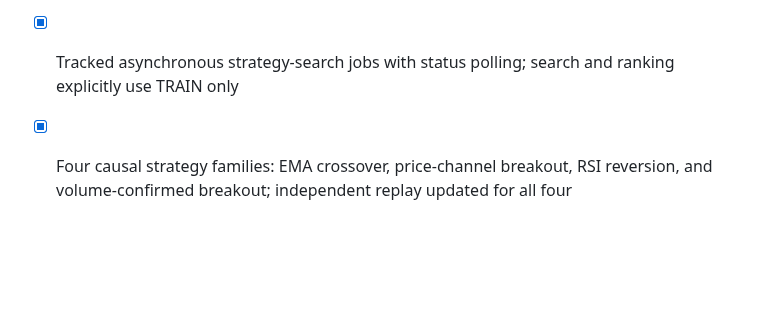
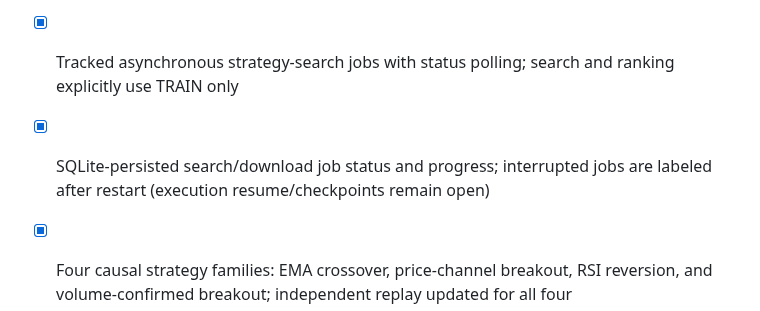
Before and after one commit to abkcex-lgtm/Strategy-foundry, a Markdown page: app/ACCEPTANCE_GATES.md, the part around the change. GitHub-like rendering; blank space fills up the shorter version.

Commit message:
Record persistent job status acceptance gate

```diff
--- a/app/ACCEPTANCE_GATES.md
+++ b/app/ACCEPTANCE_GATES.md
@@ -27,6 +27,7 @@ A checked box means implementation exists; it does not establish profitability o
 - [x] SQLite persistence and UI/API reopening for full strategy-search results and reproducibility manifests
 - [x] OHLC candlestick chart with trade SL/TP/entry/exit overlays, candle-window paging, zoom presets, latest-candle jump, and trades spanning the visible window\n- [ ] Smooth pan/zoom, replay controls, indicator and drawing tools, all setup annotations for candidate-library strategies
 - [x] Tracked asynchronous strategy-search jobs with status polling; search and ranking explicitly use TRAIN only
+- [x] SQLite-persisted search/download job status and progress; interrupted jobs are labeled after restart (execution resume/checkpoints remain open)
 - [x] Four causal strategy families: EMA crossover, price-channel breakout, RSI reversion, and volume-confirmed breakout; independent replay updated for all four
 - [x] Future-candle mutation regression test confirms past signals remain unchanged across all four current families
 - [x] Candidate results include each failed active filter, per-filter distance, and transparent near-miss shortfall
```
